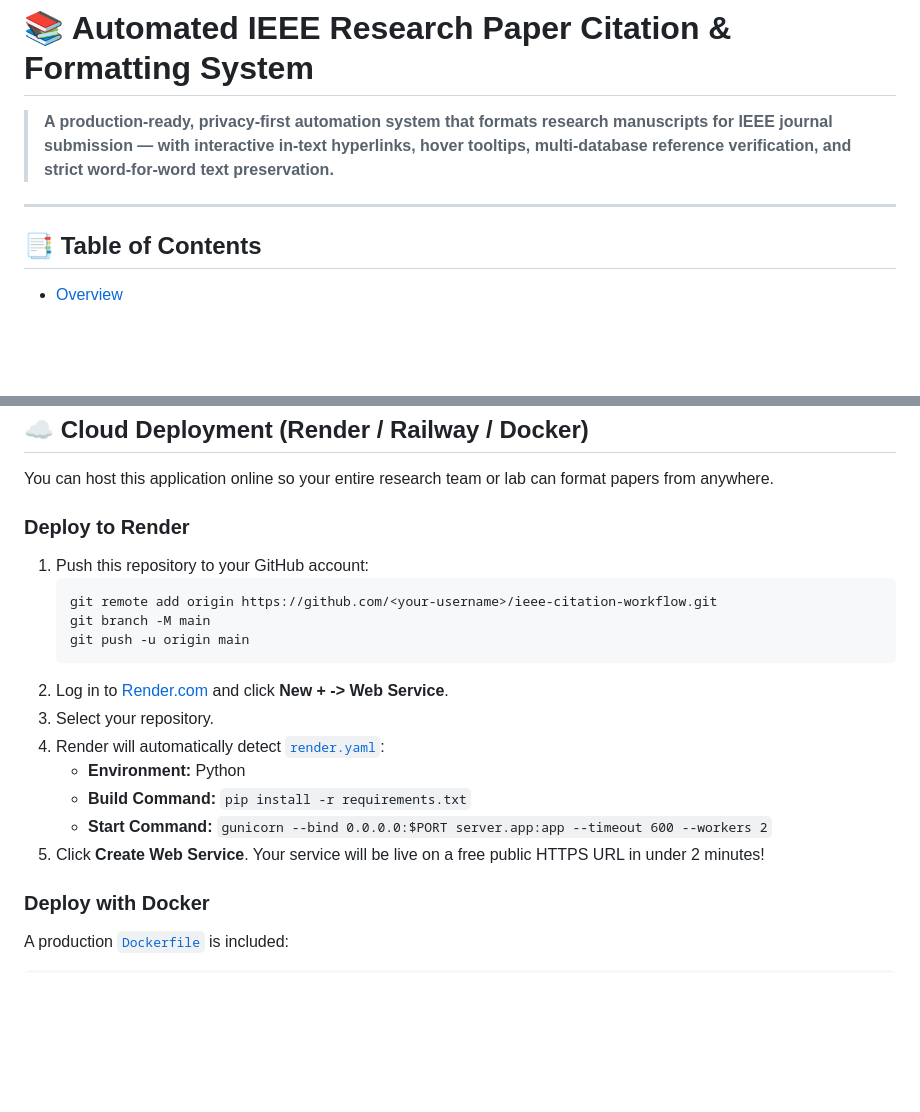
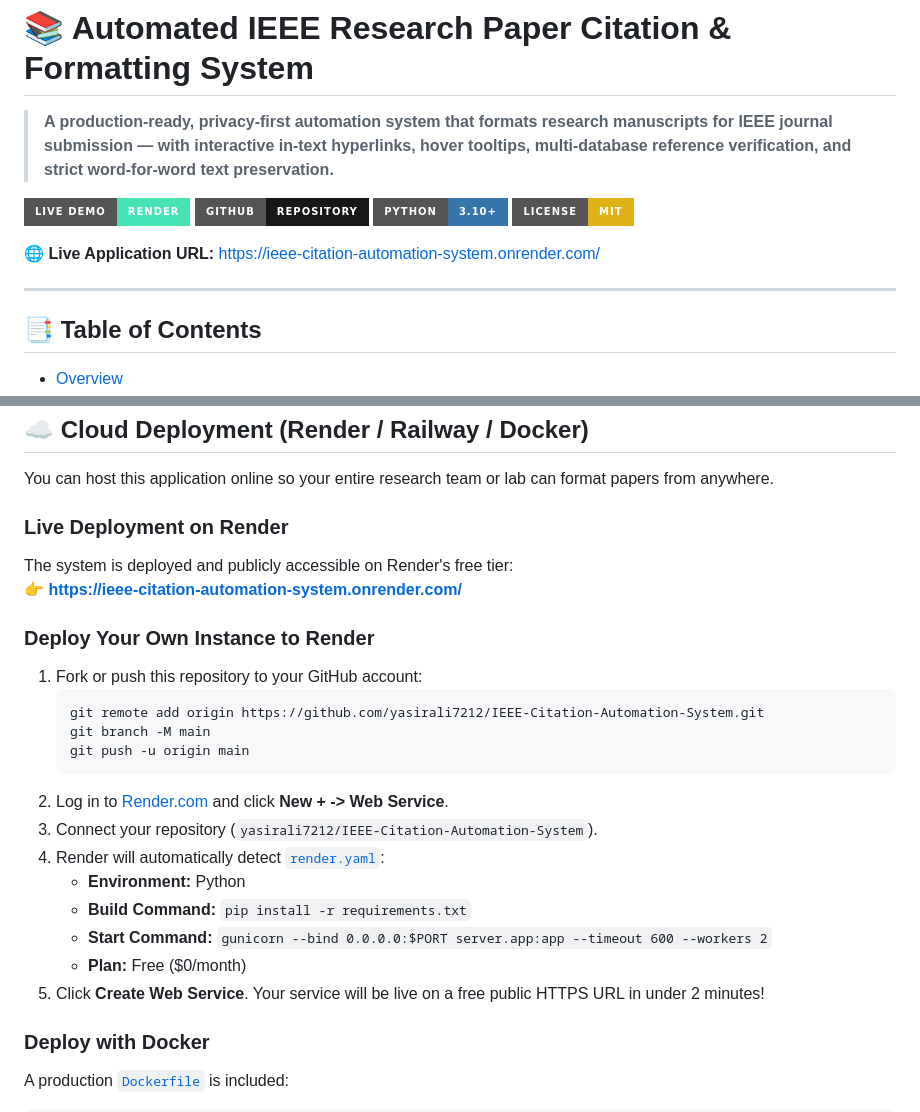
Before and after one commit to yasirali7212/IEEE-Citation-Automation-System, a Markdown page: README.md, 2 parts joined by grey strips. GitHub-like rendering; badges without logos; blank space fills up the shorter version.

Commit message:
Update README with live Render deployment URL and badges

````diff
--- a/README.md
+++ b/README.md
@@ -2,7 +2,15 @@
 
 > **A production-ready, privacy-first automation system that formats research manuscripts for IEEE journal submission — with interactive in-text hyperlinks, hover tooltips, multi-database reference verification, and strict word-for-word text preservation.**
 
+[![Live Web App](https://img.shields.io/badge/Live%20Demo-Render-46E3B7?style=for-the-badge&logo=render&logoColor=white)](https://ieee-citation-automation-system.onrender.com/)
+[![GitHub Repo](https://img.shields.io/badge/GitHub-Repository-181717?style=for-the-badge&logo=github&logoColor=white)](https://github.com/yasirali7212/IEEE-Citation-Automation-System)
+[![Python 3.10+](https://img.shields.io/badge/Python-3.10+-3776AB?style=for-the-badge&logo=python&logoColor=white)](https://www.python.org/)
+[![License: MIT](https://img.shields.io/badge/License-MIT-yellow.svg?style=for-the-badge)](https://opensource.org/licenses/MIT)
+
+🌐 **Live Application URL:** [https://ieee-citation-automation-system.onrender.com/](https://ieee-citation-automation-system.onrender.com/)
+
 ---
+
 
 ## 📑 Table of Contents
 
@@ -227,21 +235,28 @@ d:\bot\
 
 You can host this application online so your entire research team or lab can format papers from anywhere.
 
-### Deploy to Render
+### Live Deployment on Render
 
-1. Push this repository to your GitHub account:
+The system is deployed and publicly accessible on Render's free tier:
+👉 **[https://ieee-citation-automation-system.onrender.com/](https://ieee-citation-automation-system.onrender.com/)**
+
+### Deploy Your Own Instance to Render
+
+1. Fork or push this repository to your GitHub account:
    ```bash
-   git remote add origin https://github.com/<your-username>/ieee-citation-workflow.git
+   git remote add origin https://github.com/yasirali7212/IEEE-Citation-Automation-System.git
    git branch -M main
    git push -u origin main
    ```
 2. Log in to [Render.com](https://render.com) and click **New + -> Web Service**.
-3. Select your repository.
+3. Connect your repository (`yasirali7212/IEEE-Citation-Automation-System`).
 4. Render will automatically detect [`render.yaml`](file:///d:/bot/render.yaml):
    - **Environment:** Python
    - **Build Command:** `pip install -r requirements.txt`
    - **Start Command:** `gunicorn --bind 0.0.0.0:$PORT server.app:app --timeout 600 --workers 2`
+   - **Plan:** Free ($0/month)
 5. Click **Create Web Service**. Your service will be live on a free public HTTPS URL in under 2 minutes!
+
 
 ### Deploy with Docker
 
````
